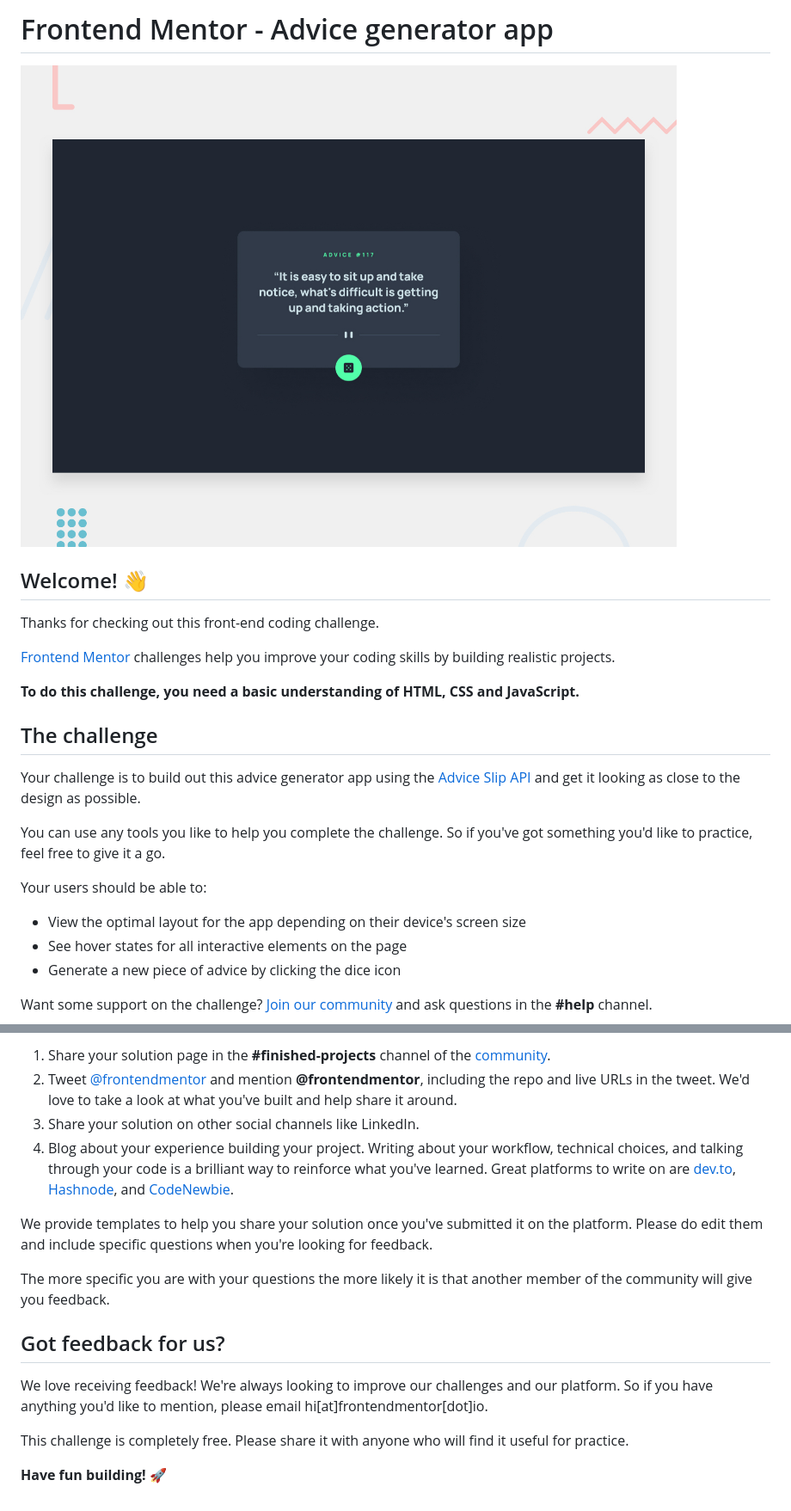
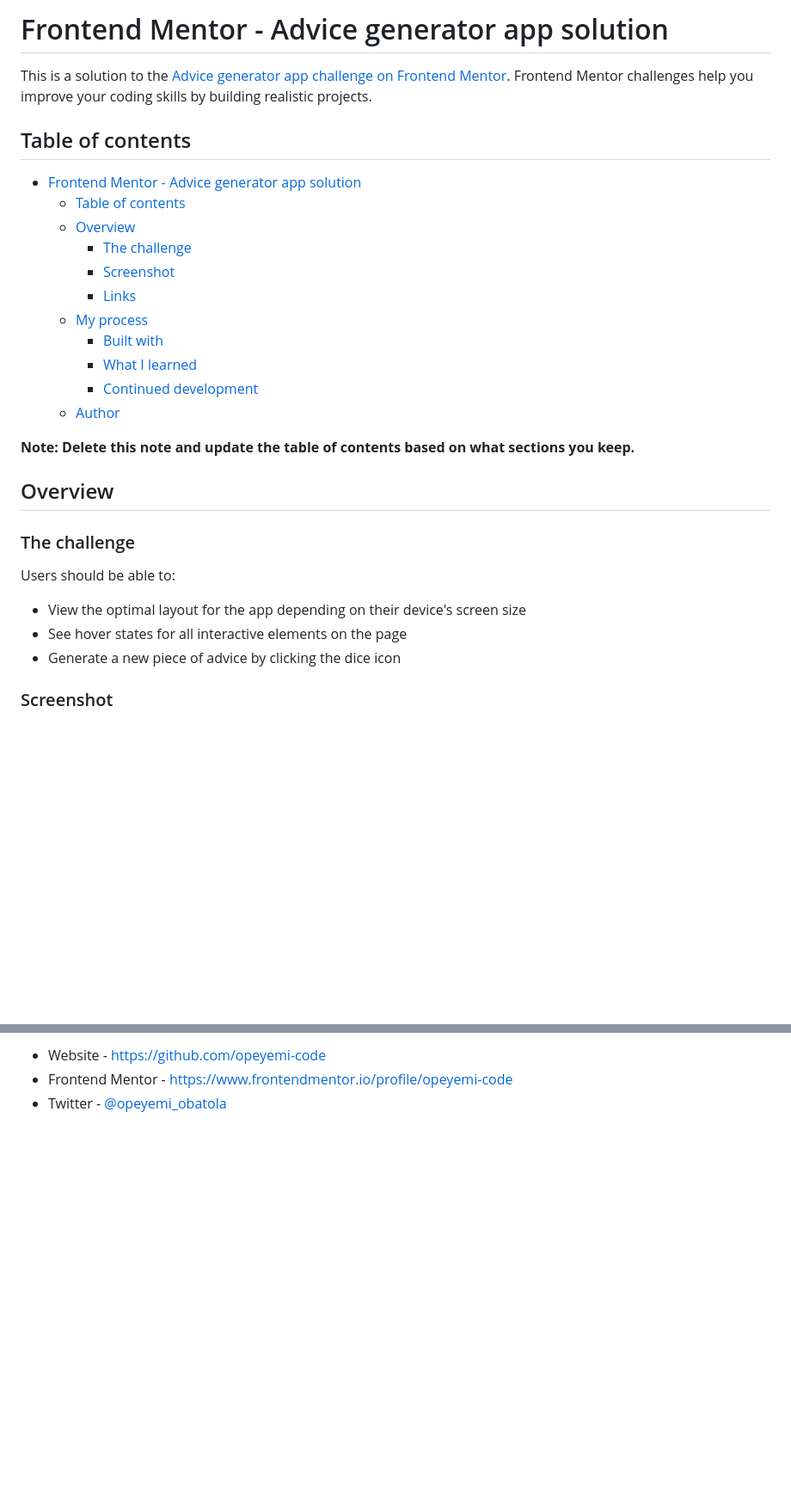
Before and after one commit to opeyemi-code/advice-generator-app-main, a Markdown page: README.md, 2 parts joined by grey strips. Shown at 86% size. GitHub-like rendering; blank space fills up the shorter version.

```diff
--- a/README.md
+++ b/README.md
@@ -1,26 +1,32 @@
-# Frontend Mentor - Advice generator app
+# Frontend Mentor - Advice generator app solution
 
-![Design preview for the Advice generator app coding challenge](./design/desktop-preview.jpg)
+This is a solution to the [Advice generator app challenge on Frontend Mentor](https://www.frontendmentor.io/challenges/advice-generator-app-QdUG-13db). Frontend Mentor challenges help you improve your coding skills by building realistic projects.
 
-## Welcome! 👋
+## Table of contents
 
-Thanks for checking out this front-end coding challenge.
+- [Frontend Mentor - Advice generator app solution](#frontend-mentor---advice-generator-app-solution)
+  - [Table of contents](#table-of-contents)
+  - [Overview](#overview)
+    - [The challenge](#the-challenge)
+    - [Screenshot](#screenshot)
+    - [Links](#links)
+  - [My process](#my-process)
+    - [Built with](#built-with)
+    - [What I learned](#what-i-learned)
+    - [Continued development](#continued-development)
+  - [Author](#author)
 
-[Frontend Mentor](https://www.frontendmentor.io) challenges help you improve your coding skills by building realistic projects.
+**Note: Delete this note and update the table of contents based on what sections you keep.**
 
-**To do this challenge, you need a basic understanding of HTML, CSS and JavaScript.**
+## Overview
 
-## The challenge
+### The challenge
 
-Your challenge is to build out this advice generator app using the [Advice Slip API](https://api.adviceslip.com) and get it looking as close to the design as possible.
-
-You can use any tools you like to help you complete the challenge. So if you've got something you'd like to practice, feel free to give it a go.
-
-Your users should be able to:
+Users should be able to:
 
 - View the optimal layout for the app depending on their device's screen size
 - See hover states for all interactive elements on the page
 - Generate a new piece of advice by clicking the dice icon
 
-Want some support on the challenge? [Join our community](https://www.frontendmentor.io/community) and ask questions in the **#help** channel.
+### Screenshot
 
@@ -78,16 +70,3 @@ There are multiple places you can share your solution:
-1. Share your solution page in the **#finished-projects** channel of the [community](https://www.frontendmentor.io/community).
-2. Tweet [@frontendmentor](https://twitter.com/frontendmentor) and mention **@frontendmentor**, including the repo and live URLs in the tweet. We'd love to take a look at what you've built and help share it around.
-3. Share your solution on other social channels like LinkedIn.
-4. Blog about your experience building your project. Writing about your workflow, technical choices, and talking through your code is a brilliant way to reinforce what you've learned. Great platforms to write on are [dev.to](https://dev.to/), [Hashnode](https://hashnode.com/), and [CodeNewbie](https://community.codenewbie.org/).
-
-We provide templates to help you share your solution once you've submitted it on the platform. Please do edit them and include specific questions when you're looking for feedback.
-
-The more specific you are with your questions the more likely it is that another member of the community will give you feedback.
-
-## Got feedback for us?
-
-We love receiving feedback! We're always looking to improve our challenges and our platform. So if you have anything you'd like to mention, please email hi[at]frontendmentor[dot]io.
-
-This challenge is completely free. Please share it with anyone who will find it useful for practice.
-
-**Have fun building!** 🚀
+- Website - [https://github.com/opeyemi-code](https://github.com/opeyemi-code)
+- Frontend Mentor - [https://www.frontendmentor.io/profile/opeyemi-code](https://www.frontendmentor.io/profile/opeyemi-code)
+- Twitter - [@opeyemi_obatola](https://www.twitter.com/opeyemi_obatola)
```
Also changed, not shown: other parts of README.md (+22 -36 lines), README-template.md (deleted, +0 -112 lines).
